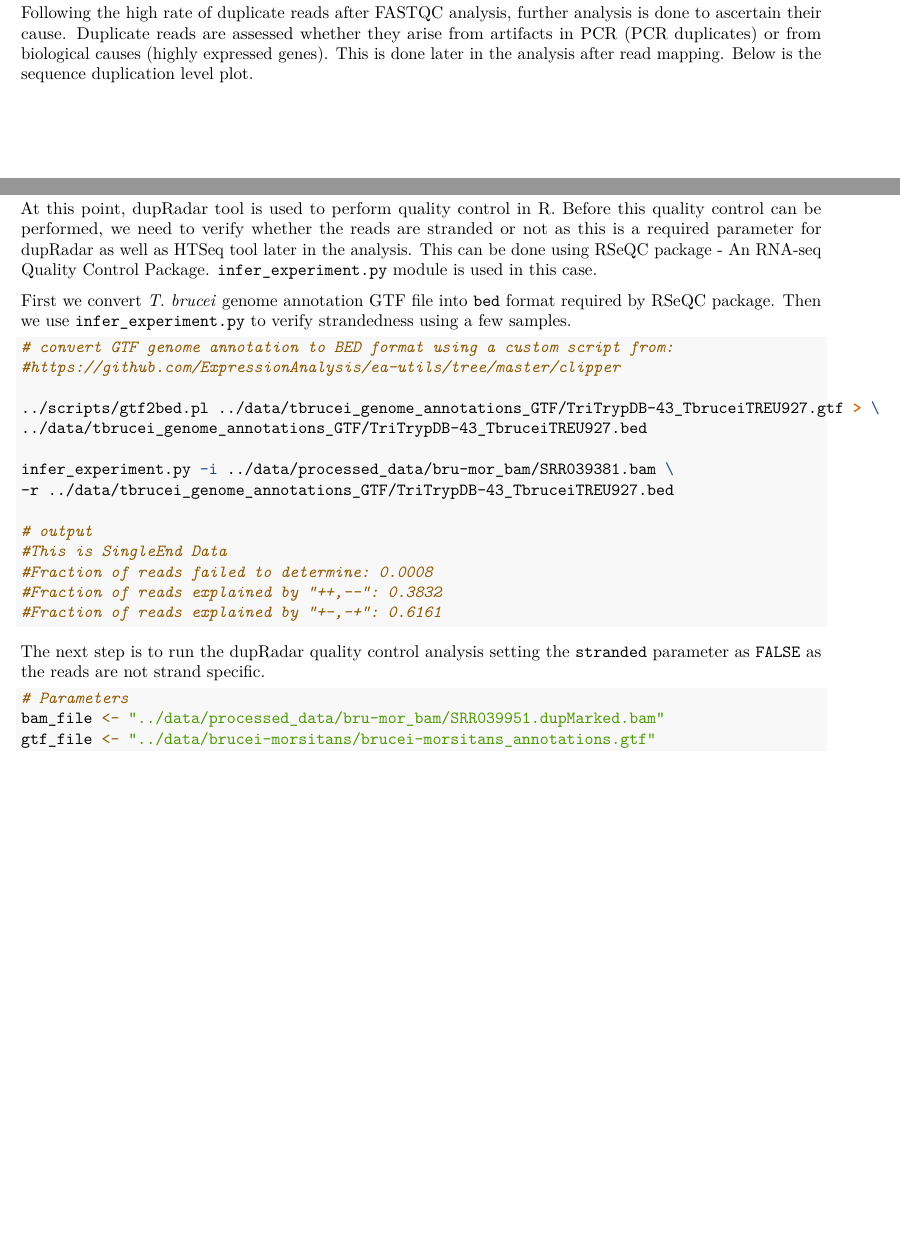
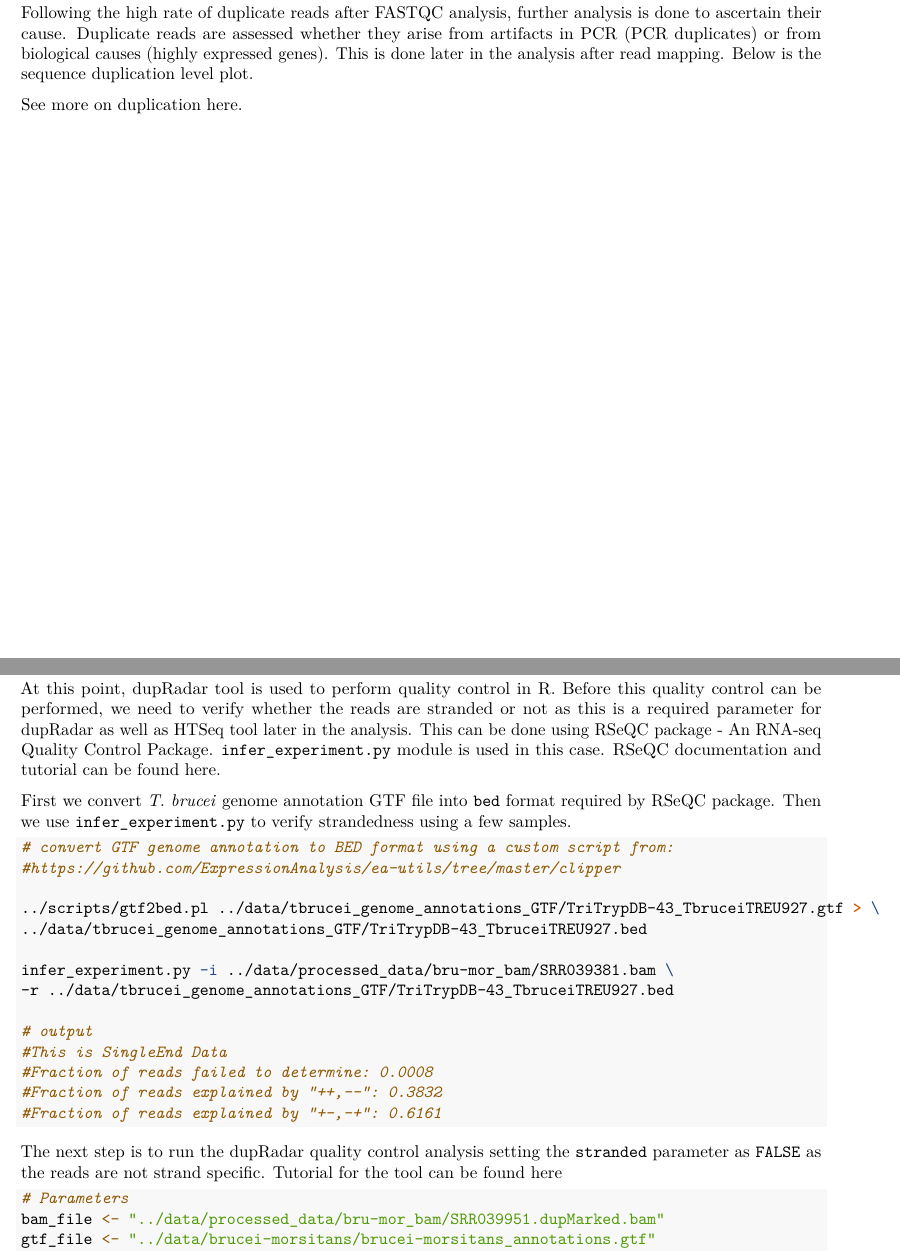
Before and after one commit to wanjauk/tbrucei_gcn, an R Markdown document (analysis/analysis.Rmd): two parts of pages 3 and 8 of 40, joined at a grey line, cut so that both start at the same text, the shorter picture padded with empty space. Rendered offline with R 4.5, knitr and Pandoc, then LaTeX, with nearby package versions; some code elsewhere in the file could not run offline.

Commit message:
add some tools' tutorial links to analysis notebook

````diff
--- a/analysis/analysis.Rmd
+++ b/analysis/analysis.Rmd
@@ -141,6 +141,8 @@ cat ../scripts/fastqc_reports.sh
 ```
 
 Following the high rate of duplicate reads after FASTQC analysis, further analysis is done to ascertain their cause. Duplicate reads are assessed whether they arise from artifacts in PCR (PCR duplicates) or from biological causes (highly expressed genes). This is done later in the analysis after read mapping. Below is the sequence duplication level plot.
+
+See more on duplication [here](https://www.bioinformatics.babraham.ac.uk/projects/fastqc/Help/3%20Analysis%20Modules/8%20Duplicate%20Sequences.html).
 ```{r echo=FALSE}
 include_graphics("../figures/fastqc_sequence_duplication_levels_plot.png")
 ```
@@ -234,7 +236,7 @@ cat ../scripts/mark_dupes.sh
 ```
 
 At this point, dupRadar tool is used to perform quality control in R.
-Before this quality control can be performed, we need to verify whether the reads are stranded or not as this is a required parameter for dupRadar as well as HTSeq tool later in the analysis. This can be done using RSeQC package - An RNA-seq Quality Control Package. `infer_experiment.py` module is used in this case.
+Before this quality control can be performed, we need to verify whether the reads are stranded or not as this is a required parameter for dupRadar as well as HTSeq tool later in the analysis. This can be done using RSeQC package - An RNA-seq Quality Control Package. `infer_experiment.py` module is used in this case. RSeQC documentation and tutorial can be found [here](http://rseqc.sourceforge.net/).
 
 First we convert *T. brucei* genome annotation GTF file into `bed` format required by RSeQC package. Then we use `infer_experiment.py` to verify strandedness using a few samples.
 
@@ -255,7 +257,7 @@ infer_experiment.py -i ../data/processed_data/bru-mor_bam/SRR039381.bam \
 #Fraction of reads explained by "+-,-+": 0.6161
 ```
 
-The next step is to run the dupRadar quality control analysis setting the `stranded` parameter as `FALSE` as the reads are not strand specific.
+The next step is to run the dupRadar quality control analysis setting the `stranded` parameter as `FALSE` as the reads are not strand specific. Tutorial for the tool can be found [here](https://bioconductor.riken.jp/packages/3.5/bioc/vignettes/dupRadar/inst/doc/dupRadar.html)
 
 ```{r eval=FALSE}
 # Parameters
````
